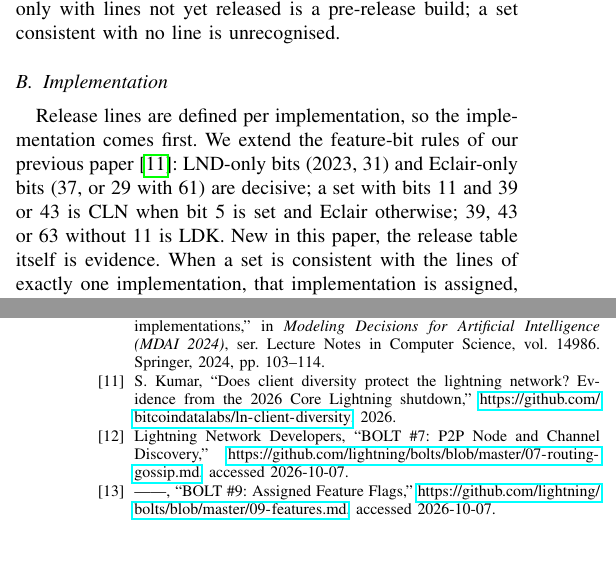
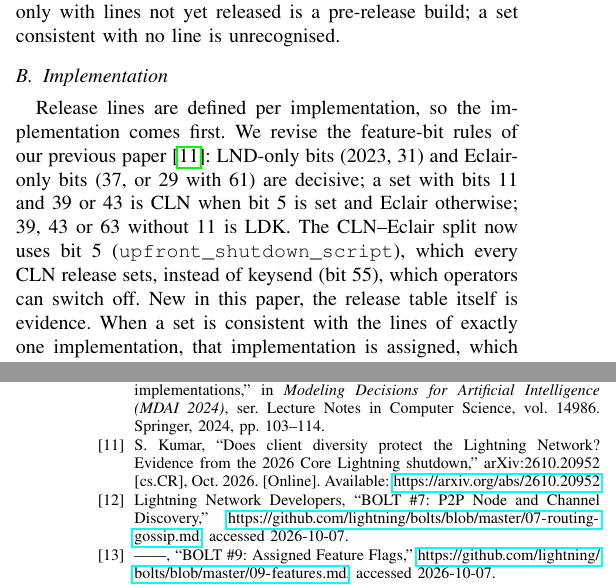
Before and after one commit to bitcoindatalabs/ln-upgrade-dynamics, a LaTeX paper (paper/main.tex, which reads paper/references.bib, paper/sections/inference.tex): two parts of the columns of pages 3 and 12 of 13, joined at a grey line, cut so that both start at the same text, the shorter picture padded with empty space. Compiled offline with pdfLaTeX.

Commit message:
Cite paper 01 at arXiv:2610.20952; state the revised CLN/Eclair rule

```diff
--- a/paper/references.bib
+++ b/paper/references.bib
@@ -580,9 +580,11 @@
 
 @misc{kumar2026clientdiversity,
   author       = {Kumar, Saurabh},
-  title        = {Does Client Diversity Protect the Lightning Network? {E}vidence from the 2026 {C}ore {L}ightning Shutdown},
+  title        = {Does Client Diversity Protect the {L}ightning {N}etwork? {E}vidence from the 2026 {C}ore {L}ightning Shutdown},
   year         = {2026},
-  howpublished = {\url{https://github.com/bitcoindatalabs/ln-client-diversity}},
+  month        = oct,
+  howpublished = {arXiv:2610.20952 [cs.CR]},
+  url          = {https://arxiv.org/abs/2610.20952},
 }
 
 @article{turnbull1976empirical,
--- a/paper/sections/inference.tex
+++ b/paper/sections/inference.tex
@@ -24,10 +24,12 @@ the onion-message option would have ``upgraded'' to 24.08 on its release day). A
 yet released is a pre-release build; a set consistent with no line is unrecognised.
 
 \subsection{Implementation}
-Release lines are defined per implementation, so the implementation comes first. We extend the feature-bit rules of
+Release lines are defined per implementation, so the implementation comes first. We revise the feature-bit rules of
 our previous paper~\cite{kumar2026clientdiversity}: LND-only bits (2023, 31) and Eclair-only bits (37, or 29
 with 61) are decisive; a set with bits 11 and 39 or 43 is CLN when bit 5 is set and Eclair otherwise; 39, 43 or 63
-without 11 is LDK. New in this paper, the release table itself is evidence. When a set is consistent with the
+without 11 is LDK. The CLN--Eclair split now uses bit 5 (\texttt{upfront\_shutdown\_script}), which every CLN
+release sets, instead of keysend (bit 55), which operators can switch off. New in this paper, the release table
+itself is evidence. When a set is consistent with the
 lines of exactly one implementation, that implementation is assigned, which recovers releases older than the
 distinguishing bits, such as LND 0.8--0.11 and CLN before 23.05; and when a bit rule names an implementation that
 has no release producing the set while exactly one other implementation does, the table wins. Weak signals (LND's
```
Also changed, not shown: paper/main.pdf.
